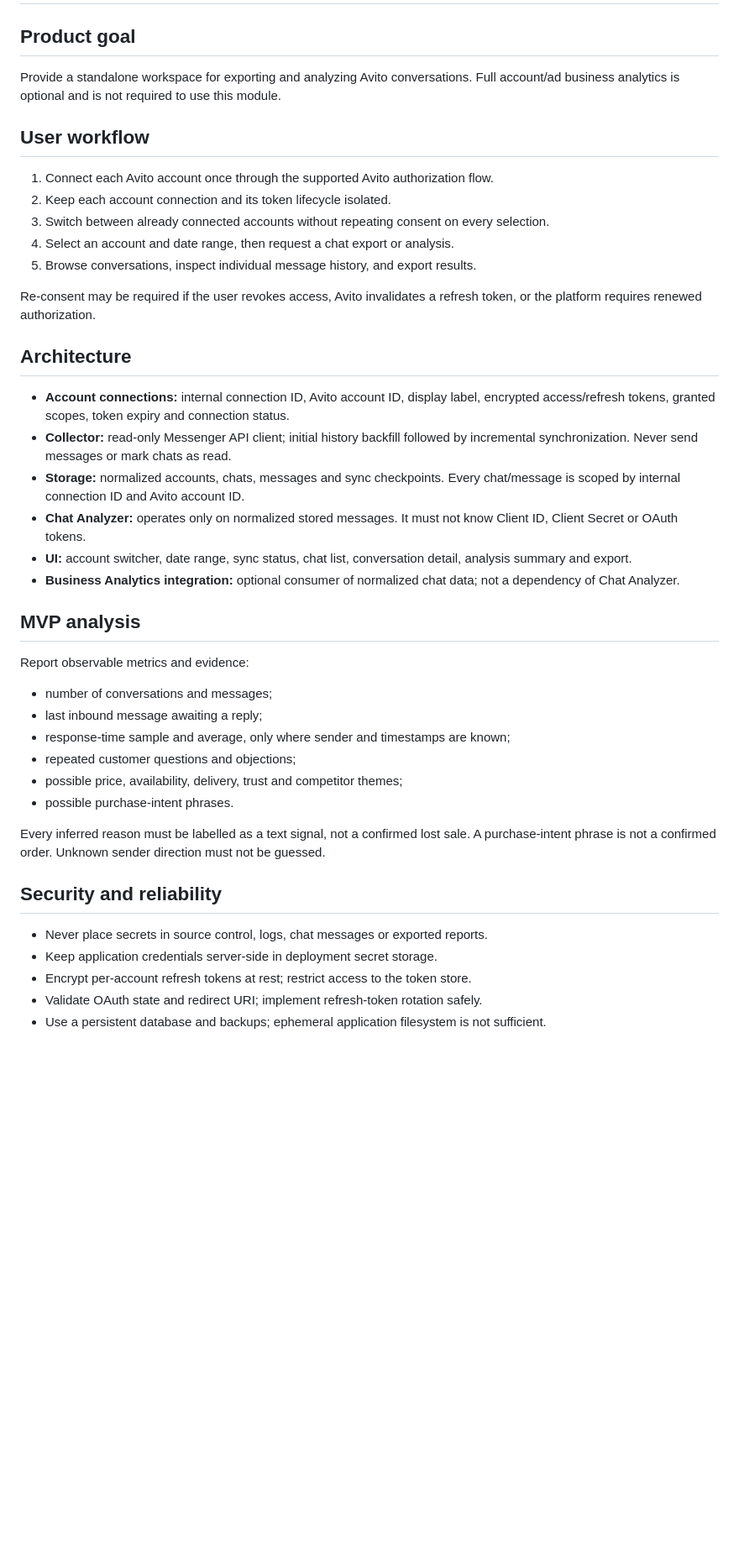
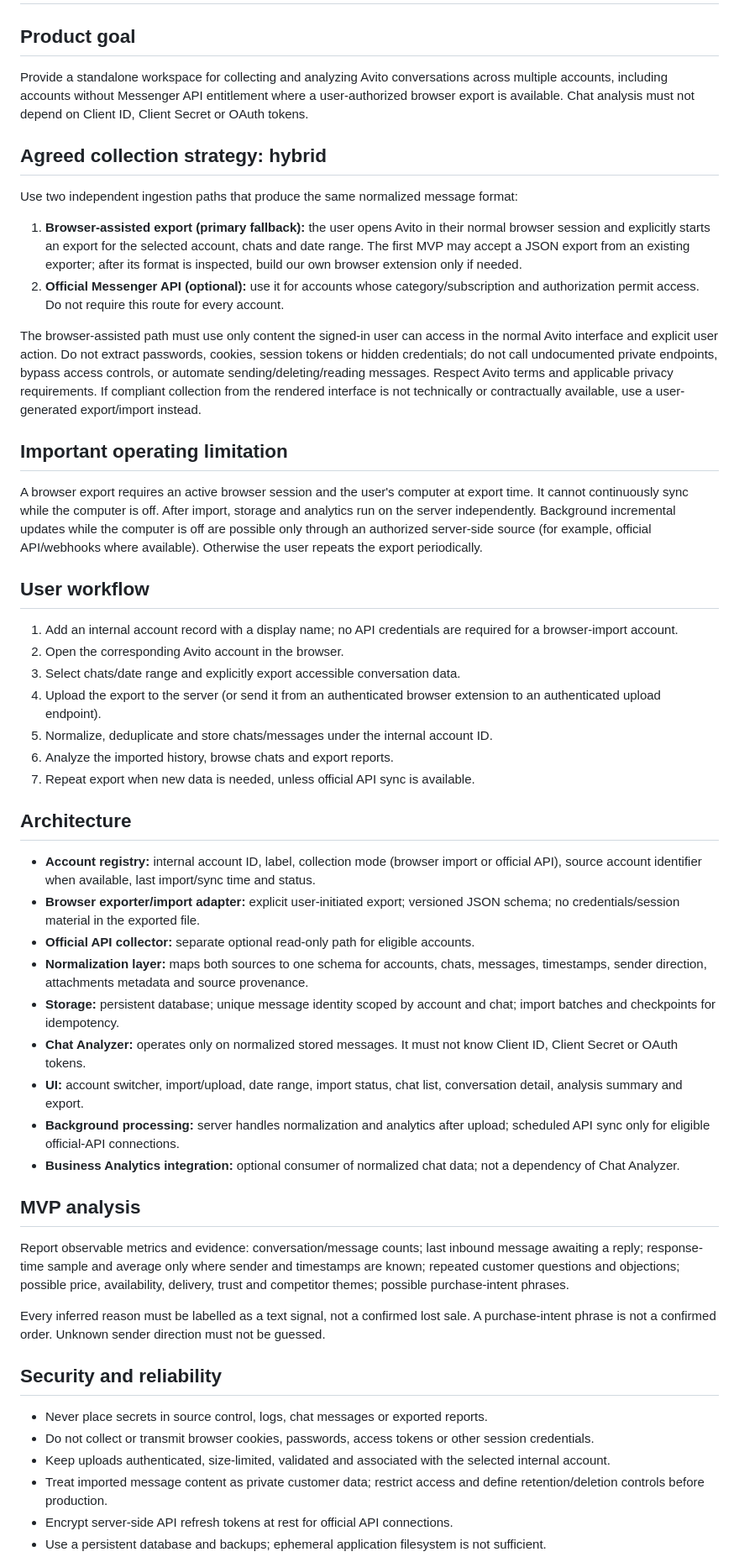
Before and after one commit to blackministers-sys/avito-analytics, a Markdown page: docs/chat-analyzer-mvp.md, the part around one of its changes. Shown at 84% size. Drawn GitHub-style; blank space fills up the shorter version.

Commit message:
Update Chat Analyzer plan for hybrid browser import and optional API

```diff
--- a/docs/chat-analyzer-mvp.md
+++ b/docs/chat-analyzer-mvp.md
@@ -2,43 +2,54 @@
 
 ## Product goal
 
-Provide a standalone workspace for exporting and analyzing Avito conversations. Full account/ad business analytics is optional and is not required to use this module.
+Provide a standalone workspace for collecting and analyzing Avito conversations across multiple accounts, including accounts without Messenger API entitlement where a user-authorized browser export is available. Chat analysis must not depend on Client ID, Client Secret or OAuth tokens.
+
+## Agreed collection strategy: hybrid
+
+Use two independent ingestion paths that produce the same normalized message format:
+
+1. **Browser-assisted export (primary fallback):** the user opens Avito in their normal browser session and explicitly starts an export for the selected account, chats and date range. The first MVP may accept a JSON export from an existing exporter; after its format is inspected, build our own browser extension only if needed.
+2. **Official Messenger API (optional):** use it for accounts whose category/subscription and authorization permit access. Do not require this route for every account.
+
+The browser-assisted path must use only content the signed-in user can access in the normal Avito interface and explicit user action. Do not extract passwords, cookies, session tokens or hidden credentials; do not call undocumented private endpoints, bypass access controls, or automate sending/deleting/reading messages. Respect Avito terms and applicable privacy requirements. If compliant collection from the rendered interface is not technically or contractually available, use a user-generated export/import instead.
+
+## Important operating limitation
+
+A browser export requires an active browser session and the user's computer at export time. It cannot continuously sync while the computer is off. After import, storage and analytics run on the server independently. Background incremental updates while the computer is off are possible only through an authorized server-side source (for example, official API/webhooks where available). Otherwise the user repeats the export periodically.
 
 ## User workflow
 
-1. Connect each Avito account once through the supported Avito authorization flow.
-2. Keep each account connection and its token lifecycle isolated.
-3. Switch between already connected accounts without repeating consent on every selection.
-4. Select an account and date range, then request a chat export or analysis.
-5. Browse conversations, inspect individual message history, and export results.
-
-Re-consent may be required if the user revokes access, Avito invalidates a refresh token, or the platform requires renewed authorization.
+1. Add an internal account record with a display name; no API credentials are required for a browser-import account.
+2. Open the corresponding Avito account in the browser.
+3. Select chats/date range and explicitly export accessible conversation data.
+4. Upload the export to the server (or send it from an authenticated browser extension to an authenticated upload endpoint).
+5. Normalize, deduplicate and store chats/messages under the internal account ID.
+6. Analyze the imported history, browse chats and export reports.
+7. Repeat export when new data is needed, unless official API sync is available.
 
 ## Architecture
 
-- **Account connections:** internal connection ID, Avito account ID, display label, encrypted access/refresh tokens, granted scopes, token expiry and connection status.
-- **Collector:** read-only Messenger API client; initial history backfill followed by incremental synchronization. Never send messages or mark chats as read.
-- **Storage:** normalized accounts, chats, messages and sync checkpoints. Every chat/message is scoped by internal connection ID and Avito account ID.
+- **Account registry:** internal account ID, label, collection mode (browser import or official API), source account identifier when available, last import/sync time and status.
+- **Browser exporter/import adapter:** explicit user-initiated export; versioned JSON schema; no credentials/session material in the exported file.
+- **Official API collector:** separate optional read-only path for eligible accounts.
+- **Normalization layer:** maps both sources to one schema for accounts, chats, messages, timestamps, sender direction, attachments metadata and source provenance.
+- **Storage:** persistent database; unique message identity scoped by account and chat; import batches and checkpoints for idempotency.
 - **Chat Analyzer:** operates only on normalized stored messages. It must not know Client ID, Client Secret or OAuth tokens.
-- **UI:** account switcher, date range, sync status, chat list, conversation detail, analysis summary and export.
+- **UI:** account switcher, import/upload, date range, import status, chat list, conversation detail, analysis summary and export.
+- **Background processing:** server handles normalization and analytics after upload; scheduled API sync only for eligible official-API connections.
 - **Business Analytics integration:** optional consumer of normalized chat data; not a dependency of Chat Analyzer.
 
 ## MVP analysis
 
-Report observable metrics and evidence:
-- number of conversations and messages;
-- last inbound message awaiting a reply;
-- response-time sample and average, only where sender and timestamps are known;
-- repeated customer questions and objections;
-- possible price, availability, delivery, trust and competitor themes;
-- possible purchase-intent phrases.
+Report observable metrics and evidence: conversation/message counts; last inbound message awaiting a reply; response-time sample and average only where sender and timestamps are known; repeated customer questions and objections; possible price, availability, delivery, trust and competitor themes; possible purchase-intent phrases.
 
 Every inferred reason must be labelled as a text signal, not a confirmed lost sale. A purchase-intent phrase is not a confirmed order. Unknown sender direction must not be guessed.
 
 ## Security and reliability
 
 - Never place secrets in source control, logs, chat messages or exported reports.
-- Keep application credentials server-side in deployment secret storage.
-- Encrypt per-account refresh tokens at rest; restrict access to the token store.
-- Validate OAuth state and redirect URI; implement refresh-token rotation safely.
+- Do not collect or transmit browser cookies, passwords, access tokens or other session credentials.
+- Keep uploads authenticated, size-limited, validated and associated with the selected internal account.
+- Treat imported message content as private customer data; restrict access and define retention/deletion controls before production.
+- Encrypt server-side API refresh tokens at rest for official API connections.
 - Use a persistent database and backups; ephemeral application filesystem is not sufficient.
```
Also changed, not shown: other parts of docs/chat-analyzer-mvp.md (+9 -15 lines).
